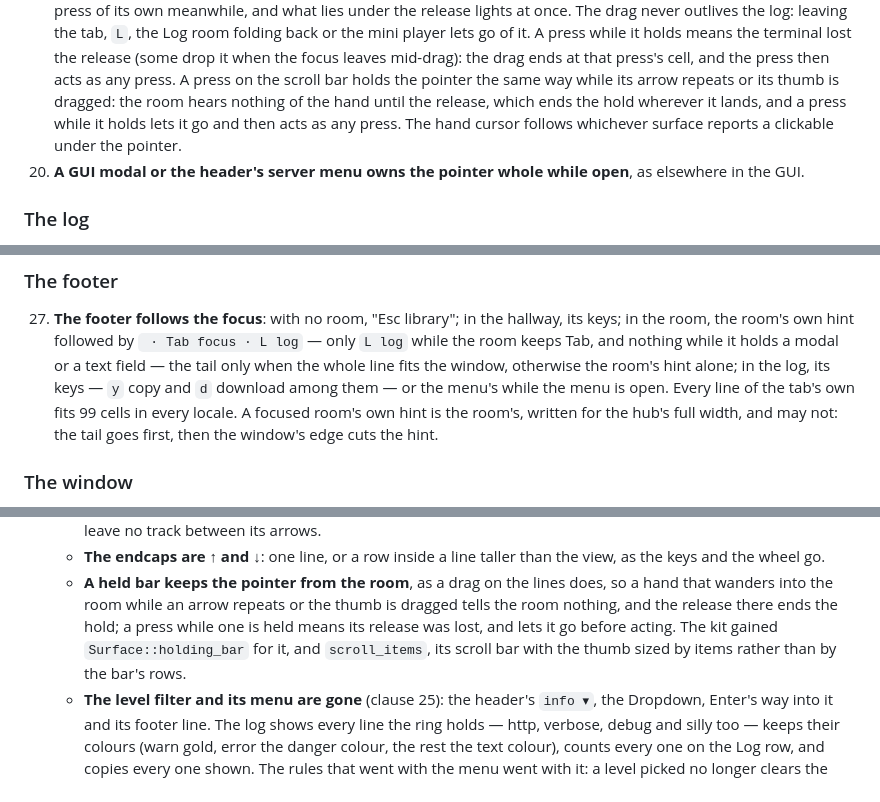
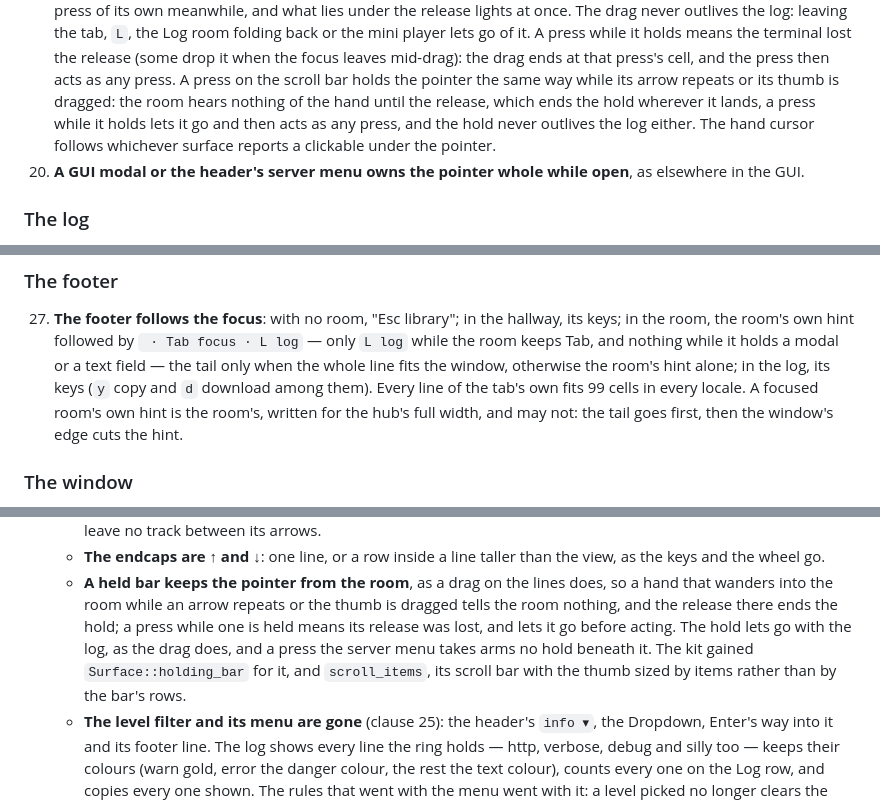
Before and after one commit to IrosTheBeggar/mstream-terminal-player, a Markdown page: docs/ux-contracts/admin-screen.md, 3 parts joined by grey strips. GitHub-like rendering.

Commit message:
docs: the log's footer names no menu, and its bar's hold ends with the log
Clause 27 still ended the log's footer case with "or the menu's while
the menu is open", and there is no menu. The sentence now ends at the
log's keys, `y` copy and `d` download among them, and the paragraph is
re-wrapped.

Clause 19 says the scroll bar's hold never outlives the log, as the
drag on the lines does not, and the deviations-log entry on the held
bar records that the hold lets go with the log and that a press the
server menu takes arms no hold beneath it.

Co-Authored-By: Claude Opus 5.5 <noreply@anthropic.com>

```diff
--- a/docs/ux-contracts/admin-screen.md
+++ b/docs/ux-contracts/admin-screen.md
@@ -190,9 +190,10 @@ not.
     ends at that press's cell, and the press then acts as any press. A
     press on the scroll bar holds the pointer the same way while its arrow
     repeats or its thumb is dragged: the room hears nothing of the hand
-    until the release, which ends the hold wherever it lands, and a press
-    while it holds lets it go and then acts as any press. The hand cursor
-    follows whichever surface reports a clickable under the pointer.
+    until the release, which ends the hold wherever it lands, a press
+    while it holds lets it go and then acts as any press, and the hold
+    never outlives the log either. The hand cursor follows whichever
+    surface reports a clickable under the pointer.
 20. **A GUI modal or the header's server menu owns the pointer whole while
     open**, as elsewhere in the GUI.
 
@@ -303,11 +304,10 @@ not.
     ` · Tab focus · L log` — only `L log` while the room keeps Tab, and
     nothing while it holds a modal or a text field — the tail only when
     the whole line fits the window, otherwise the room's hint alone; in
-    the log, its keys — `y` copy and `d` download among them — or the
-    menu's while the menu is open. Every line of the tab's own fits 99
-    cells in every locale. A focused room's own hint is the room's,
-    written for the hub's full width, and may not: the tail goes first,
-    then the window's edge cuts the hint.
+    the log, its keys (`y` copy and `d` download among them). Every line
+    of the tab's own fits 99 cells in every locale. A focused room's own
+    hint is the room's, written for the hub's full width, and may not: the
+    tail goes first, then the window's edge cuts the hint.
 
 ### The window
 
@@ -718,9 +718,11 @@ from every locale. The rooms' own strings (`admin.*`, `usr.*`, `bak.*`,
     lines does, so a hand that wanders into the room while an arrow
     repeats or the thumb is dragged tells the room nothing, and the
     release there ends the hold; a press while one is held means its
-    release was lost, and lets it go before acting. The kit gained
-    `Surface::holding_bar` for it, and `scroll_items`, its scroll bar
-    with the thumb sized by items rather than by the bar's rows.
+    release was lost, and lets it go before acting. The hold lets go with
+    the log, as the drag does, and a press the server menu takes arms no
+    hold beneath it. The kit gained `Surface::holding_bar` for it, and
+    `scroll_items`, its scroll bar with the thumb sized by items rather
+    than by the bar's rows.
   - **The level filter and its menu are gone** (clause 25): the header's
     `info ▾`, the Dropdown, Enter's way into it and its footer line. The
     log shows every line the ring holds — http, verbose, debug and silly
```
